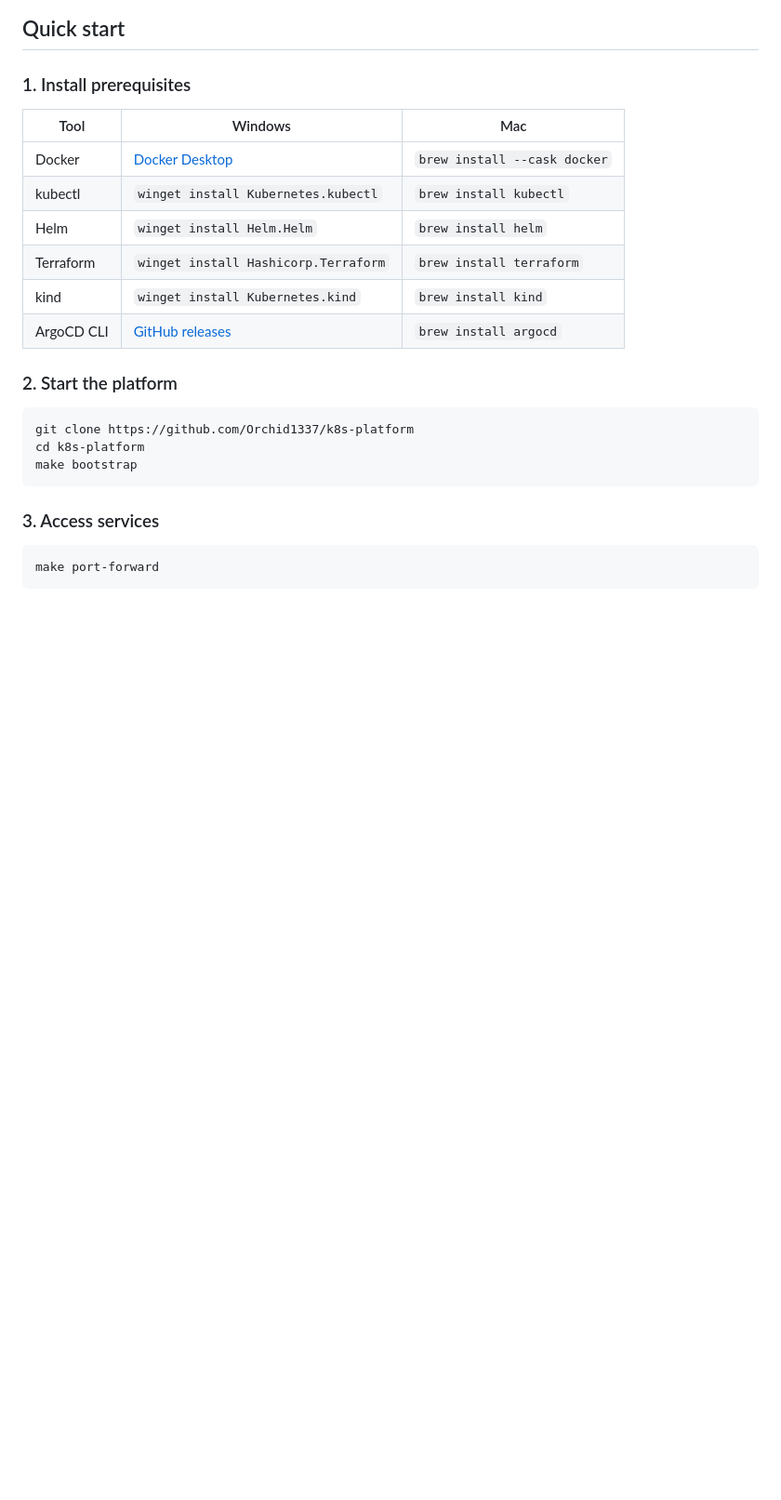
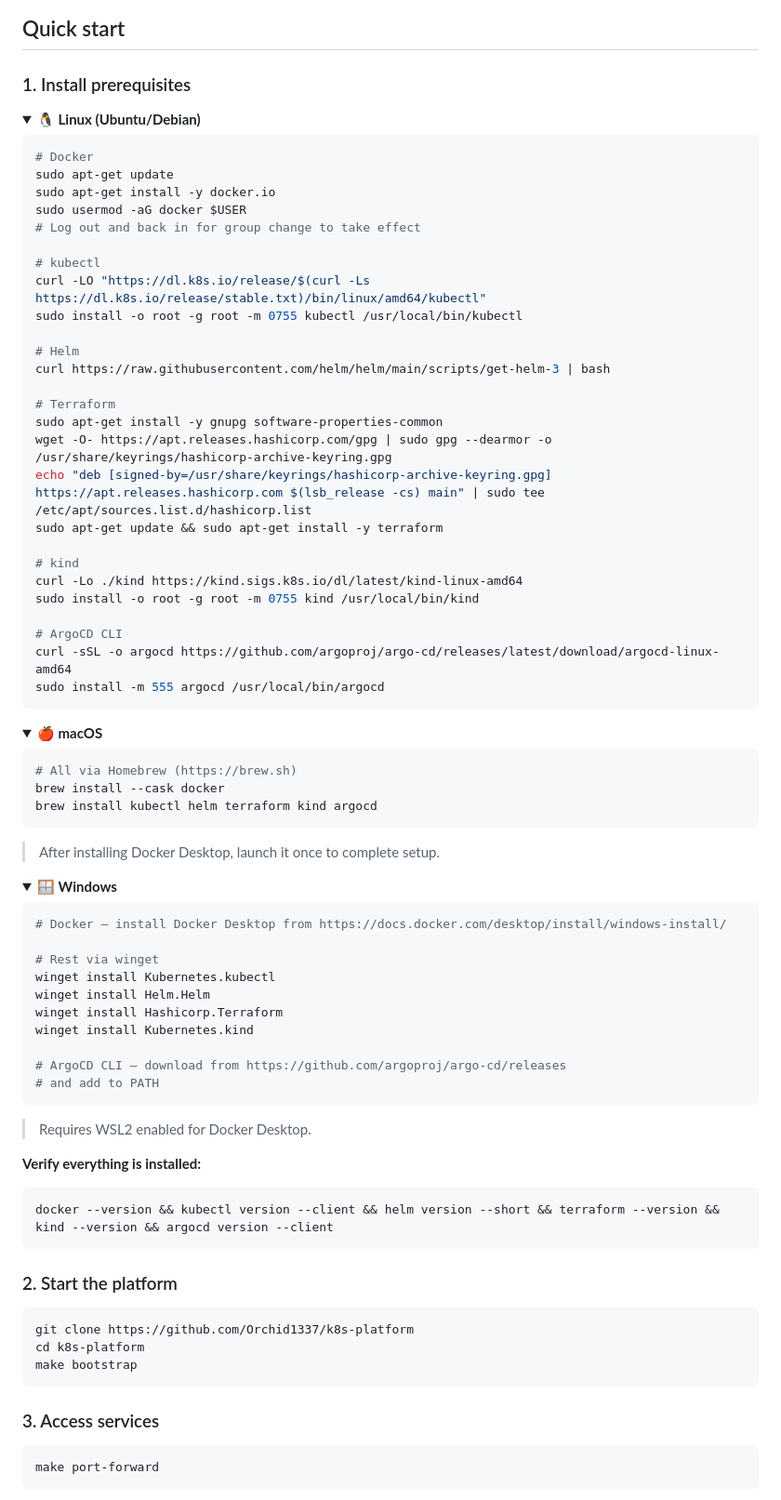
Before and after one commit to Orchid1337/k8s-platform, a Markdown page: README.md, the part around the change. Shown at 93% size. GitHub-like rendering; folded sections open; blank space fills up the shorter version.

````diff
--- a/README.md
+++ b/README.md
@@ -52,14 +52,78 @@ After running `make bootstrap` (~10 min on first run):
 
 ### 1. Install prerequisites
 
-| Tool | Windows | Mac |
-|------|---------|-----|
-| Docker | [Docker Desktop](https://docs.docker.com/desktop/install/windows-install/) | `brew install --cask docker` |
-| kubectl | `winget install Kubernetes.kubectl` | `brew install kubectl` |
-| Helm | `winget install Helm.Helm` | `brew install helm` |
-| Terraform | `winget install Hashicorp.Terraform` | `brew install terraform` |
-| kind | `winget install Kubernetes.kind` | `brew install kind` |
-| ArgoCD CLI | [GitHub releases](https://github.com/argoproj/argo-cd/releases) | `brew install argocd` |
+<details>
+<summary><strong>🐧 Linux (Ubuntu/Debian)</strong></summary>
+
+```bash
+# Docker
+sudo apt-get update
+sudo apt-get install -y docker.io
+sudo usermod -aG docker $USER
+# Log out and back in for group change to take effect
+
+# kubectl
+curl -LO "https://dl.k8s.io/release/$(curl -Ls https://dl.k8s.io/release/stable.txt)/bin/linux/amd64/kubectl"
+sudo install -o root -g root -m 0755 kubectl /usr/local/bin/kubectl
+
+# Helm
+curl https://raw.githubusercontent.com/helm/helm/main/scripts/get-helm-3 | bash
+
+# Terraform
+sudo apt-get install -y gnupg software-properties-common
+wget -O- https://apt.releases.hashicorp.com/gpg | sudo gpg --dearmor -o /usr/share/keyrings/hashicorp-archive-keyring.gpg
+echo "deb [signed-by=/usr/share/keyrings/hashicorp-archive-keyring.gpg] https://apt.releases.hashicorp.com $(lsb_release -cs) main" | sudo tee /etc/apt/sources.list.d/hashicorp.list
+sudo apt-get update && sudo apt-get install -y terraform
+
+# kind
+curl -Lo ./kind https://kind.sigs.k8s.io/dl/latest/kind-linux-amd64
+sudo install -o root -g root -m 0755 kind /usr/local/bin/kind
+
+# ArgoCD CLI
+curl -sSL -o argocd https://github.com/argoproj/argo-cd/releases/latest/download/argocd-linux-amd64
+sudo install -m 555 argocd /usr/local/bin/argocd
+```
+
+</details>
+
+<details>
+<summary><strong>🍎 macOS</strong></summary>
+
+```bash
+# All via Homebrew (https://brew.sh)
+brew install --cask docker
+brew install kubectl helm terraform kind argocd
+```
+
+> After installing Docker Desktop, launch it once to complete setup.
+
+</details>
+
+<details>
+<summary><strong>🪟 Windows</strong></summary>
+
+```powershell
+# Docker — install Docker Desktop from https://docs.docker.com/desktop/install/windows-install/
+
+# Rest via winget
+winget install Kubernetes.kubectl
+winget install Helm.Helm
+winget install Hashicorp.Terraform
+winget install Kubernetes.kind
+
+# ArgoCD CLI — download from https://github.com/argoproj/argo-cd/releases
+# and add to PATH
+```
+
+> Requires WSL2 enabled for Docker Desktop.
+
+</details>
+
+**Verify everything is installed:**
+
+```bash
+docker --version && kubectl version --client && helm version --short && terraform --version && kind --version && argocd version --client
+```
 
 ### 2. Start the platform
 
````
